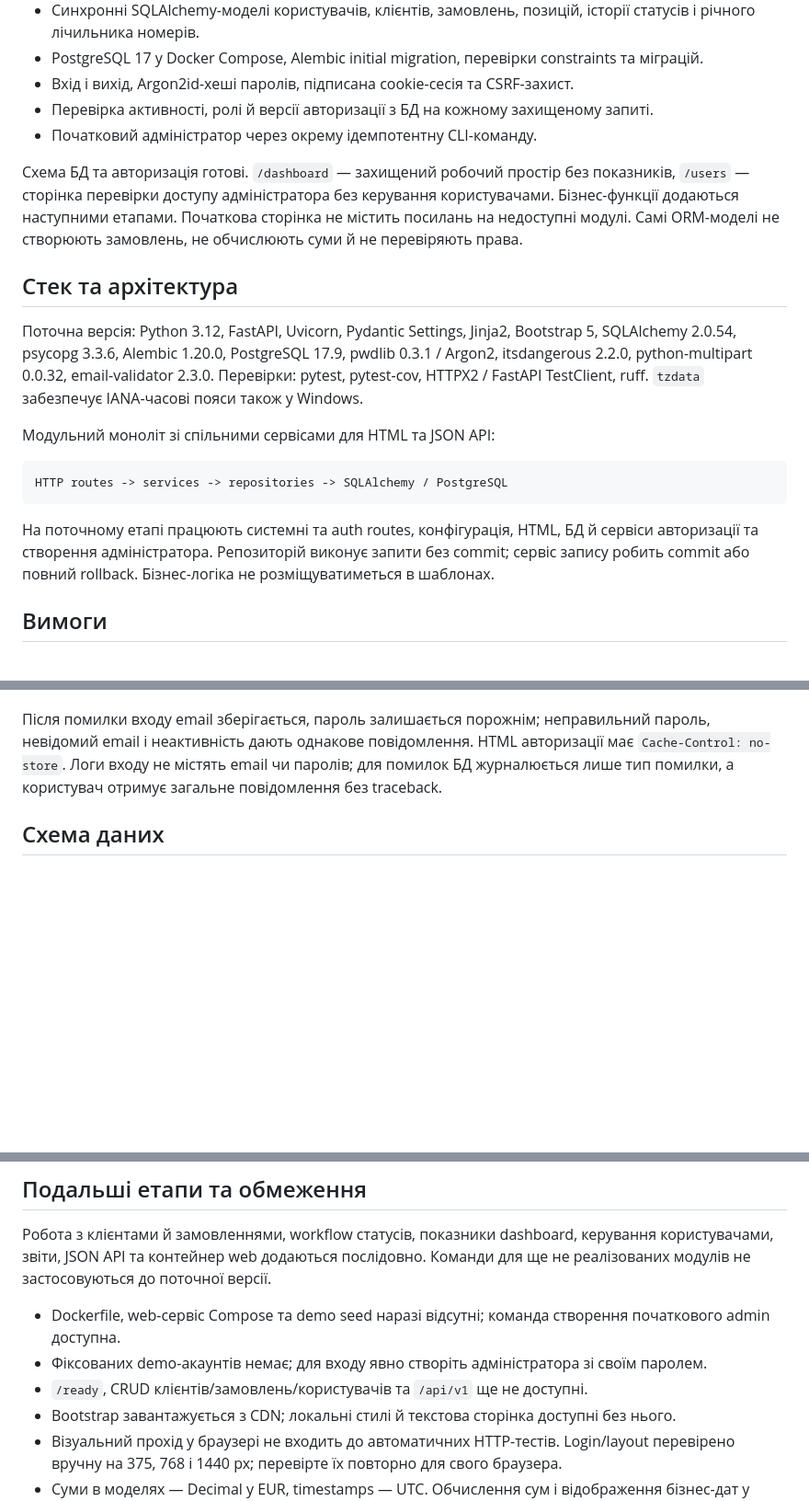
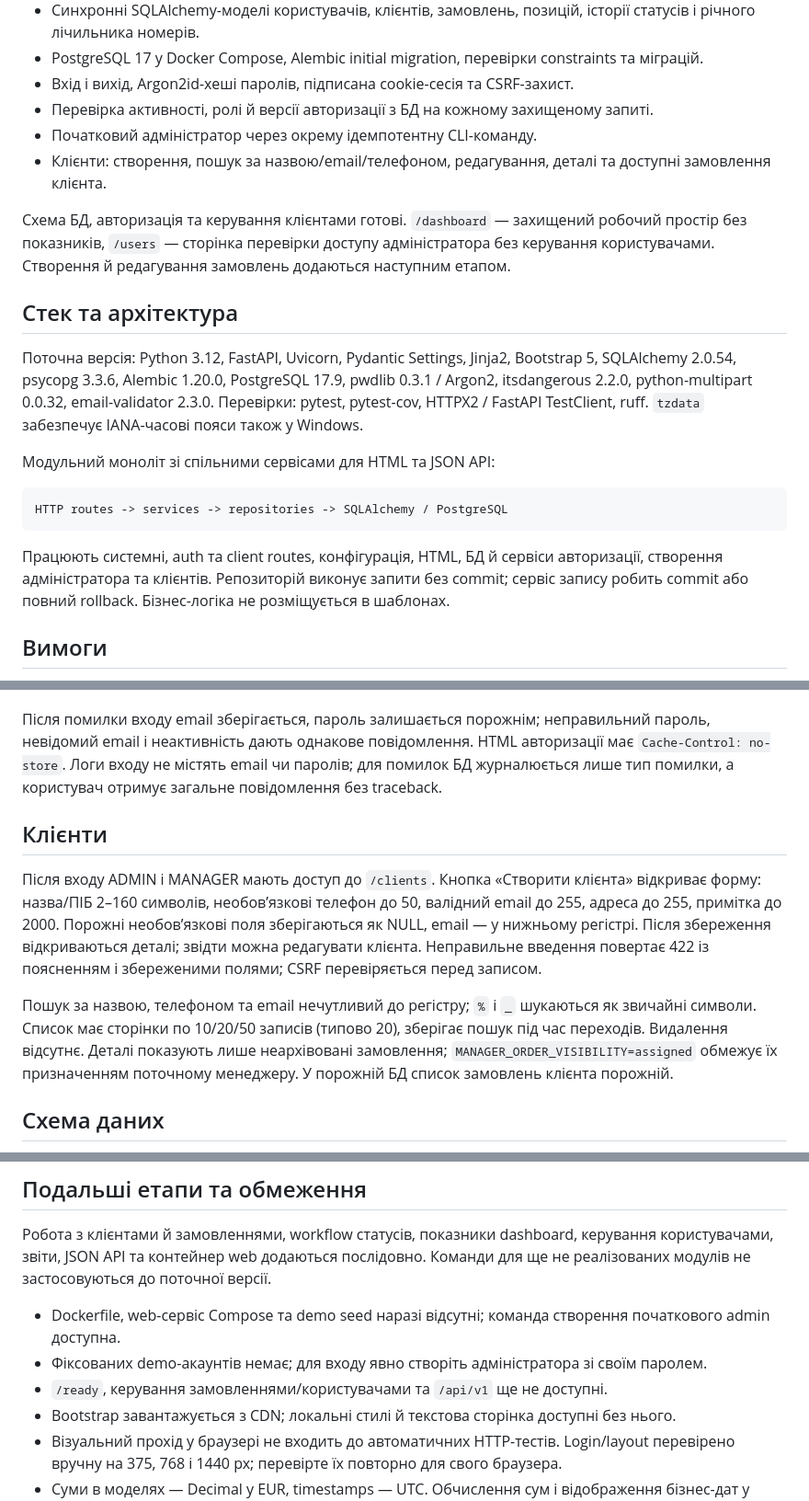
Before and after one commit to VladSidun/OrderPulse, a Markdown page: README.md, 3 parts joined by grey strips. Shown at 92% size. Rendered like a GitHub page; blank space fills up the shorter version.

Commit message:
docs: explain client management and validation

````diff
--- a/README.md
+++ b/README.md
@@ -15,8 +15,9 @@
 - Вхід і вихід, Argon2id-хеші паролів, підписана cookie-сесія та CSRF-захист.
 - Перевірка активності, ролі й версії авторизації з БД на кожному захищеному запиті.
 - Початковий адміністратор через окрему ідемпотентну CLI-команду.
+- Клієнти: створення, пошук за назвою/email/телефоном, редагування, деталі та доступні замовлення клієнта.
 
-Схема БД та авторизація готові. `/dashboard` — захищений робочий простір без показників, `/users` — сторінка перевірки доступу адміністратора без керування користувачами. Бізнес-функції додаються наступними етапами. Початкова сторінка не містить посилань на недоступні модулі. Самі ORM-моделі не створюють замовлень, не обчислюють суми й не перевіряють права.
+Схема БД, авторизація та керування клієнтами готові. `/dashboard` — захищений робочий простір без показників, `/users` — сторінка перевірки доступу адміністратора без керування користувачами. Створення й редагування замовлень додаються наступним етапом.
 
 ## Стек та архітектура
 
@@ -28,7 +29,7 @@
 HTTP routes -> services -> repositories -> SQLAlchemy / PostgreSQL
 ```
 
-На поточному етапі працюють системні та auth routes, конфігурація, HTML, БД й сервіси авторизації та створення адміністратора. Репозиторій виконує запити без commit; сервіс запису робить commit або повний rollback. Бізнес-логіка не розміщуватиметься в шаблонах.
+Працюють системні, auth та client routes, конфігурація, HTML, БД й сервіси авторизації, створення адміністратора та клієнтів. Репозиторій виконує запити без commit; сервіс запису робить commit або повний rollback. Бізнес-логіка не розміщується в шаблонах.
 
 ## Вимоги
 
@@ -166,6 +167,12 @@ Cookie Starlette підписана, але не зашифрована. Вон
 
 Після помилки входу email зберігається, пароль залишається порожнім; неправильний пароль, невідомий email і неактивність дають однакове повідомлення. HTML авторизації має `Cache-Control: no-store`. Логи входу не містять email чи паролів; для помилок БД журналюється лише тип помилки, а користувач отримує загальне повідомлення без traceback.
 
+## Клієнти
+
+Після входу ADMIN і MANAGER мають доступ до `/clients`. Кнопка «Створити клієнта» відкриває форму: назва/ПІБ 2–160 символів, необов’язкові телефон до 50, валідний email до 255, адреса до 255, примітка до 2000. Порожні необов’язкові поля зберігаються як NULL, email — у нижньому регістрі. Після збереження відкриваються деталі; звідти можна редагувати клієнта. Неправильне введення повертає 422 із поясненням і збереженими полями; CSRF перевіряється перед записом.
+
+Пошук за назвою, телефоном та email нечутливий до регістру; `%` і `_` шукаються як звичайні символи. Список має сторінки по 10/20/50 записів (типово 20), зберігає пошук під час переходів. Видалення відсутнє. Деталі показують лише неархівовані замовлення; `MANAGER_ORDER_VISIBILITY=assigned` обмежує їх призначенням поточному менеджеру. У порожній БД список замовлень клієнта порожній.
+
 ## Схема даних
 
 ```mermaid
@@ -273,7 +280,7 @@ Development/testing: [Swagger](http://127.0.0.1:8000/docs) та [OpenAPI JSON](h
 
 - Dockerfile, web-сервіс Compose та demo seed наразі відсутні; команда створення початкового admin доступна.
 - Фіксованих demo-акаунтів немає; для входу явно створіть адміністратора зі своїм паролем.
-- `/ready`, CRUD клієнтів/замовлень/користувачів та `/api/v1` ще не доступні.
+- `/ready`, керування замовленнями/користувачами та `/api/v1` ще не доступні.
 - Bootstrap завантажується з CDN; локальні стилі й текстова сторінка доступні без нього.
 - Візуальний прохід у браузері не входить до автоматичних HTTP-тестів. Login/layout перевірено вручну на 375, 768 і 1440 px; перевірте їх повторно для свого браузера.
 - Суми в моделях — Decimal у EUR, timestamps — UTC. Обчислення сум і відображення бізнес-дат у Europe/Kyiv додаються разом із замовленнями.
````
